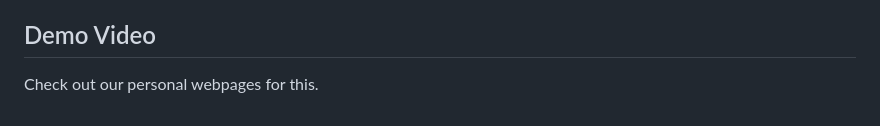
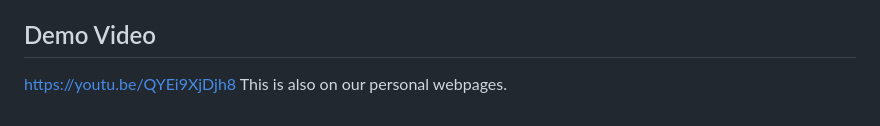
Before and after one commit to NSuer/Visual_Interfaces_Project_2, a Markdown page: README.md, the part around the change. GitHub-like rendering.

```diff
--- a/README.md
+++ b/README.md
@@ -91,4 +91,5 @@ https://nsuer.github.io/Visual_Interfaces_Project_2/
 Some of us use github copilot when we program. This is used more as an autocomplete tool rather than asking it to write code for us.
 
 ## Demo Video
-Check out our personal webpages for this.
+https://youtu.be/QYEi9XjDjh8
+This is also on our personal webpages.
```
